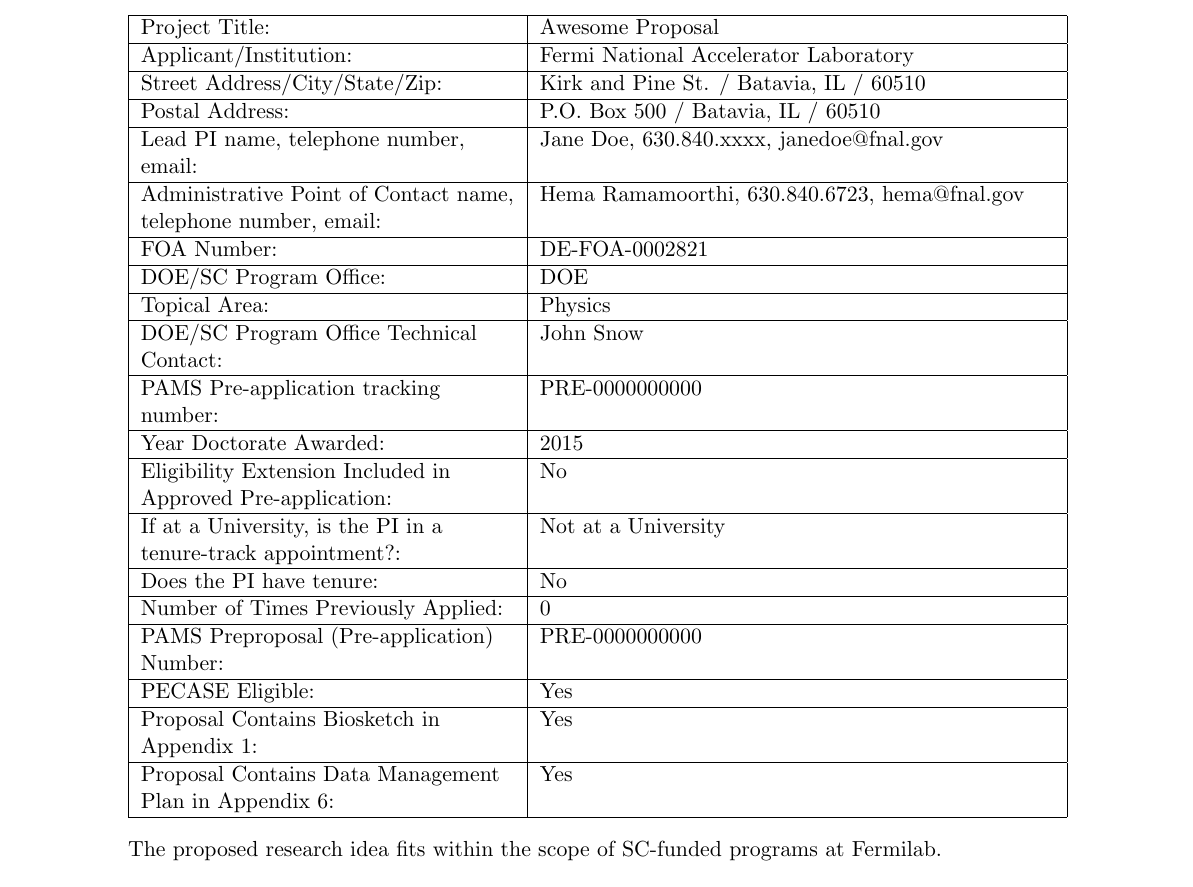
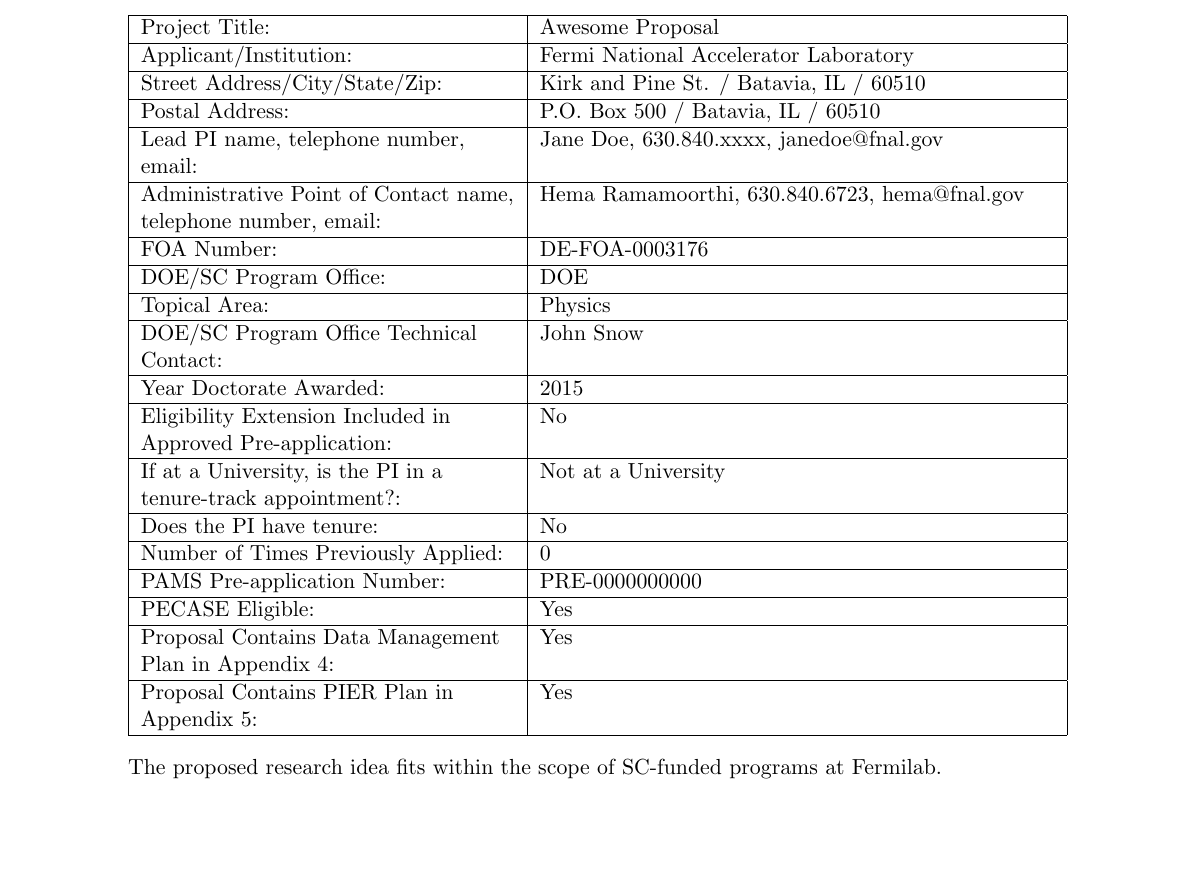
Before and after one commit to kpedro88/FNAL_ECA_Proposal_Template, a LaTeX document (main.tex, which reads base/coverpage.tex): part of page 1 of 4, cut so that both start at the same text. Compiled offline with pdfLaTeX.

Commit message:
updates for 2023 FOA

```diff
--- a/base/coverpage.tex
+++ b/base/coverpage.tex
@@ -27,8 +27,6 @@
 \hline
 DOE/SC Program Office Technical Contact: & \ProgramContact\\
 \hline
-PAMS Pre-application tracking number: & \PreproposalNum\\
-\hline
 Year Doctorate Awarded: & \YearPhD\\
 \hline
 Eligibility Extension Included in Approved Pre-application: & \ExtensionReq\\
@@ -39,13 +37,13 @@
 \hline
 Number of Times Previously Applied: & \NumPrev\\
 \hline
-PAMS Preproposal (Pre-application) Number: & \PreproposalNum\\
+PAMS Pre-application Number: & \PreproposalNum\\
 \hline
 PECASE Eligible: & \PecaseEligible\\
 \hline
-Proposal Contains Biosketch in Appendix 1: & Yes\\
+Proposal Contains Data Management Plan in Appendix 4: & Yes\\
 \hline
-Proposal Contains Data Management Plan in Appendix 6: & Yes\\
+Proposal Contains PIER Plan in Appendix 5: & Yes\\
 \hline
 \end{tabular}
 \end{table}
```
Also changed, not shown: info.tex (+1 -1 lines), main.tex (+3 -3 lines), labrenewal.tex (added), retention.tex (deleted), base/coverpage.tex (2 more changed lines).
